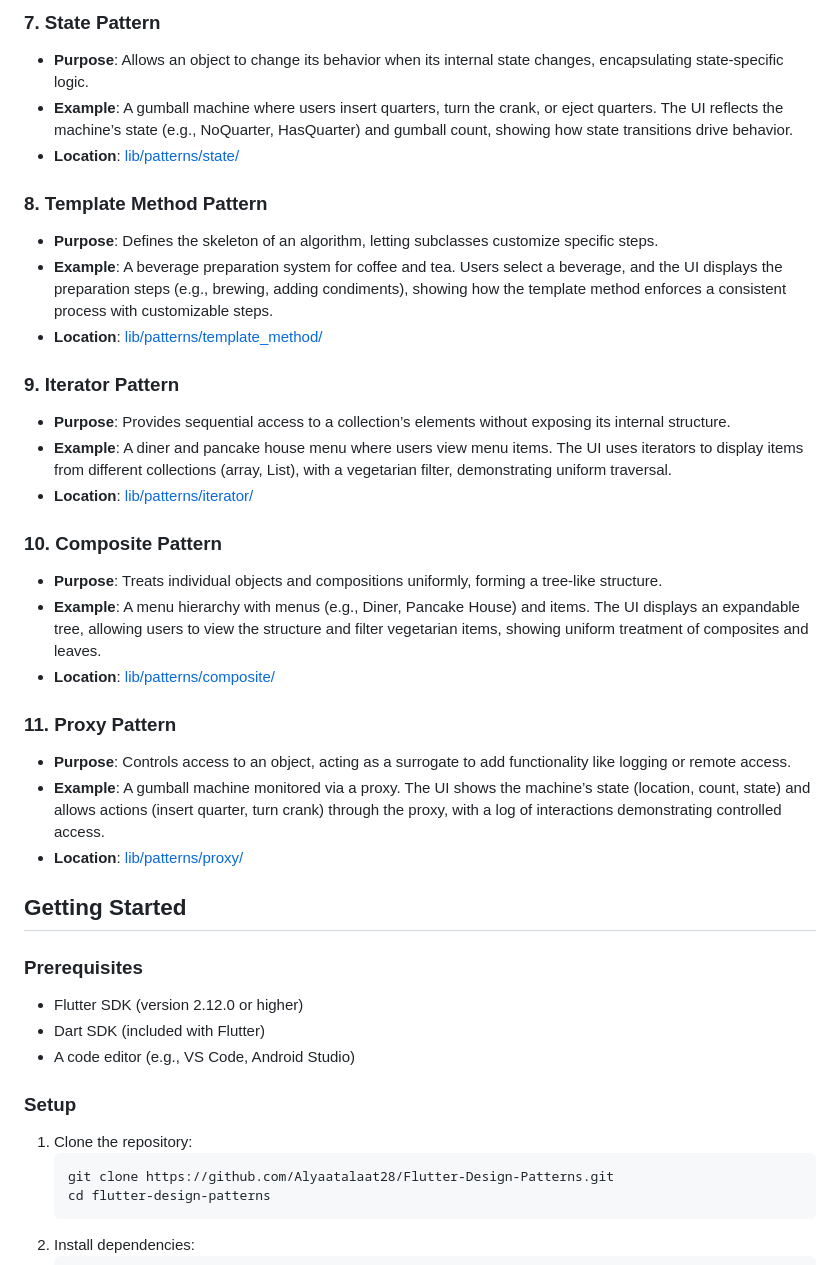
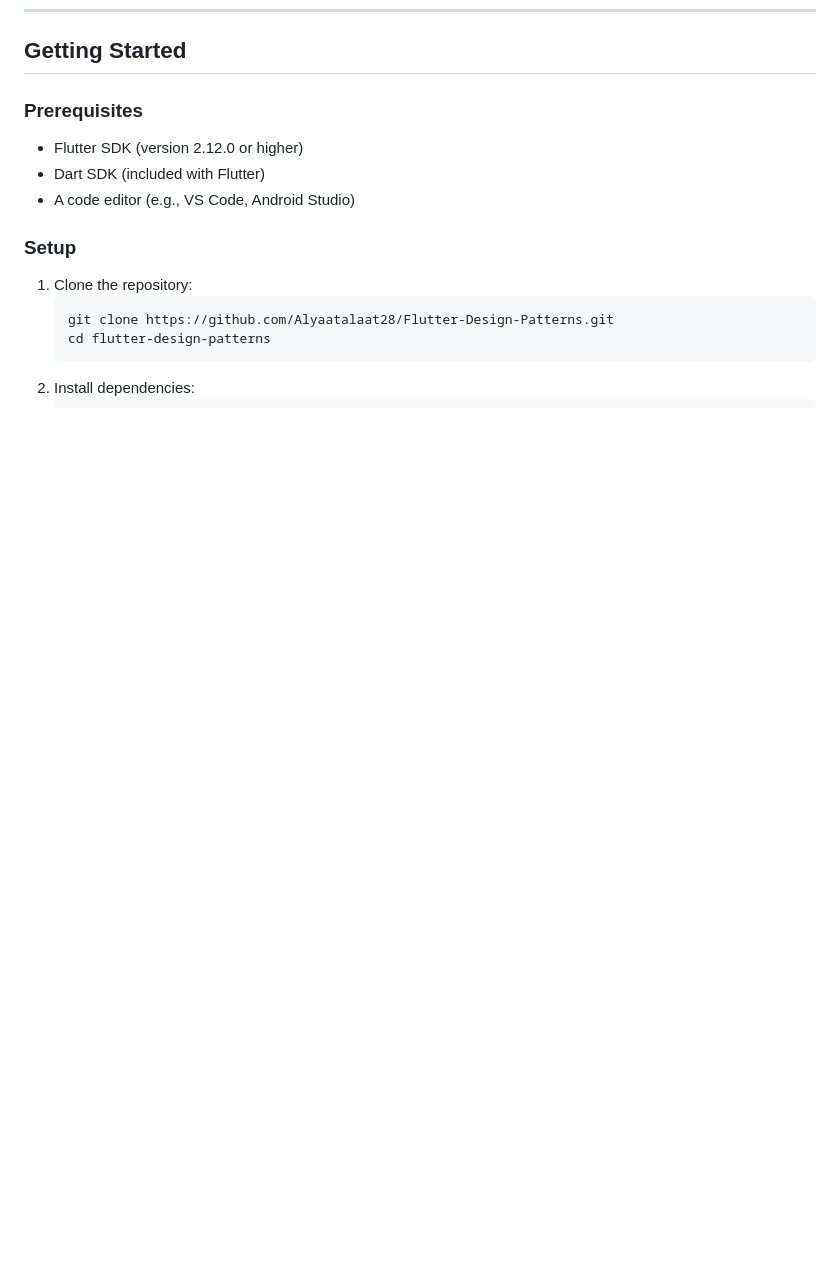
Before and after one commit to Alyaatalaat28/Flutter-Design-Patterns, a Markdown page: README.md, the part around one of its changes. Rendered like a GitHub page; blank space fills up the shorter version.

```diff
--- a/README.md
+++ b/README.md
@@ -84,27 +51,3 @@ Key files:
-### 7. State Pattern
-- **Purpose**: Allows an object to change its behavior when its internal state changes, encapsulating state-specific logic.
-- **Example**: A gumball machine where users insert quarters, turn the crank, or eject quarters. The UI reflects the machine’s state (e.g., NoQuarter, HasQuarter) and gumball count, showing how state transitions drive behavior.
-- **Location**: [lib/patterns/state/](lib/patterns/state/)
-
-### 8. Template Method Pattern
-- **Purpose**: Defines the skeleton of an algorithm, letting subclasses customize specific steps.
-- **Example**: A beverage preparation system for coffee and tea. Users select a beverage, and the UI displays the preparation steps (e.g., brewing, adding condiments), showing how the template method enforces a consistent process with customizable steps.
-- **Location**: [lib/patterns/template_method/](lib/patterns/template_method/)
-
-### 9. Iterator Pattern
-- **Purpose**: Provides sequential access to a collection’s elements without exposing its internal structure.
-- **Example**: A diner and pancake house menu where users view menu items. The UI uses iterators to display items from different collections (array, List), with a vegetarian filter, demonstrating uniform traversal.
-- **Location**: [lib/patterns/iterator/](lib/patterns/iterator/)
-
-### 10. Composite Pattern
-- **Purpose**: Treats individual objects and compositions uniformly, forming a tree-like structure.
-- **Example**: A menu hierarchy with menus (e.g., Diner, Pancake House) and items. The UI displays an expandable tree, allowing users to view the structure and filter vegetarian items, showing uniform treatment of composites and leaves.
-- **Location**: [lib/patterns/composite/](lib/patterns/composite/)
-
-### 11. Proxy Pattern
-- **Purpose**: Controls access to an object, acting as a surrogate to add functionality like logging or remote access.
-- **Example**: A gumball machine monitored via a proxy. The UI shows the machine’s state (location, count, state) and allows actions (insert quarter, turn crank) through the proxy, with a log of interactions demonstrating controlled access.
-- **Location**: [lib/patterns/proxy/](lib/patterns/proxy/)
 
 ## Getting Started
 
```
Also changed, not shown: other parts of README.md (+0 -33 lines).
